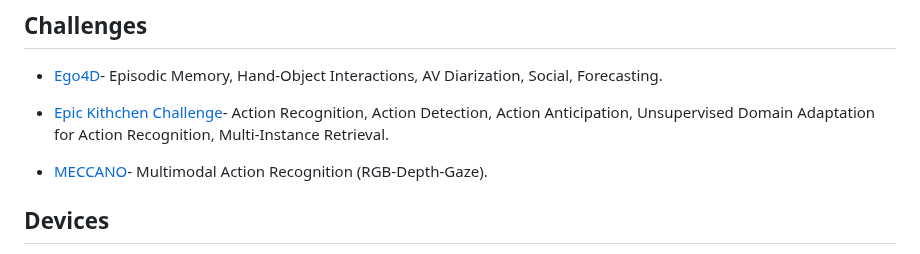
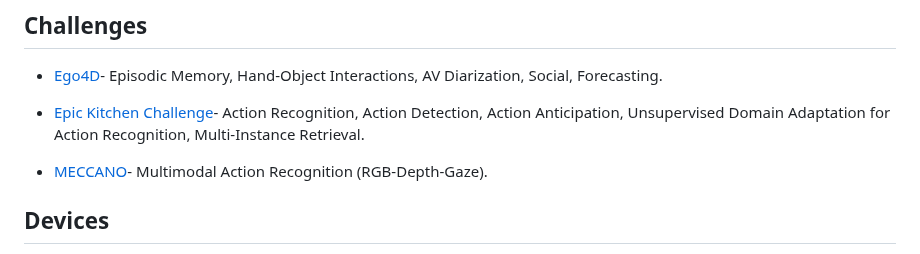
Before and after one commit to EgocentricVision/EgocentricVision, a Markdown page: README.md, the part around the change. Drawn GitHub-style.

Commit message:
Update README.md
Fixing a typo

```diff
--- a/README.md
+++ b/README.md
@@ -989,7 +989,7 @@ videos, corresponding protocols, and annotations of alignment between events in
 
 - [Ego4D](https://ego4d-data.org)- Episodic Memory, Hand-Object Interactions, AV Diarization, Social, Forecasting.
 
-- [Epic Kithchen Challenge](https://epic-kitchens.github.io/)- Action Recognition, Action Detection, Action Anticipation, Unsupervised Domain Adaptation for Action Recognition, Multi-Instance Retrieval.
+- [Epic Kitchen Challenge](https://epic-kitchens.github.io/)- Action Recognition, Action Detection, Action Anticipation, Unsupervised Domain Adaptation for Action Recognition, Multi-Instance Retrieval.
 
 - [MECCANO](https://iplab.dmi.unict.it/MECCANO/challenge.html)- Multimodal Action Recognition (RGB-Depth-Gaze).
 
```
